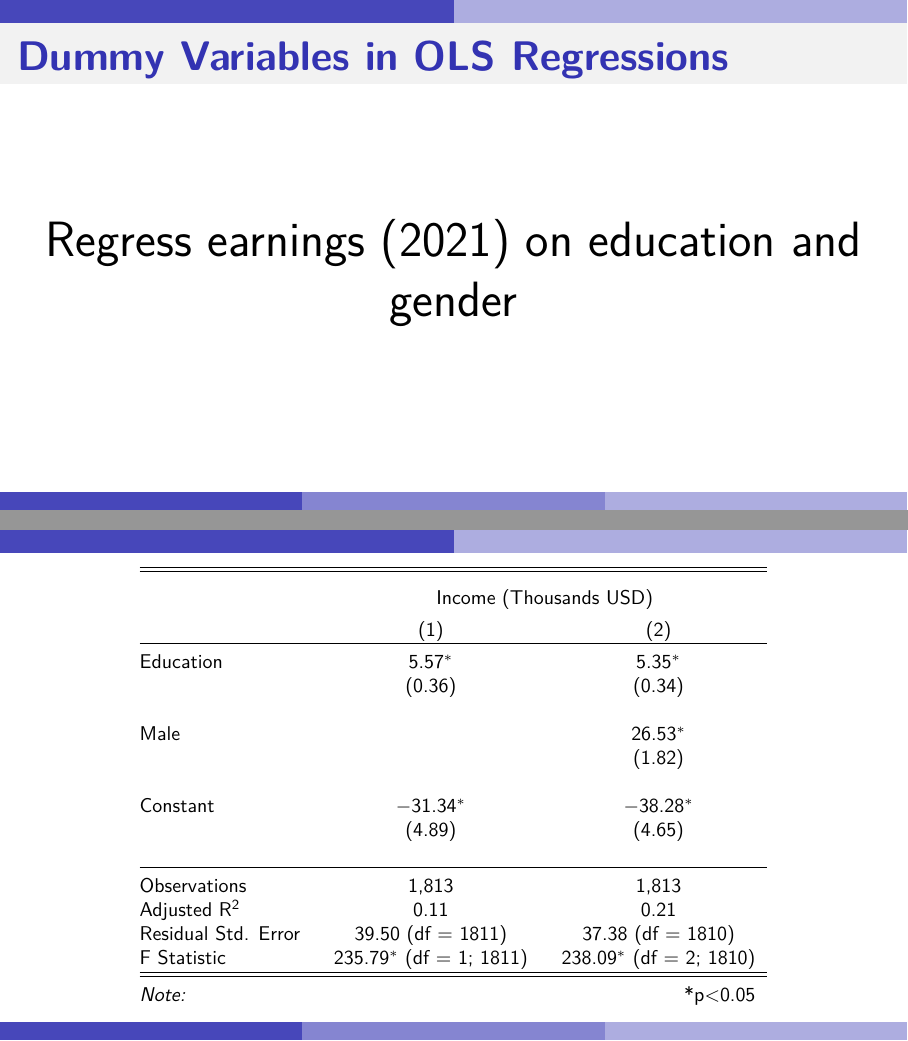
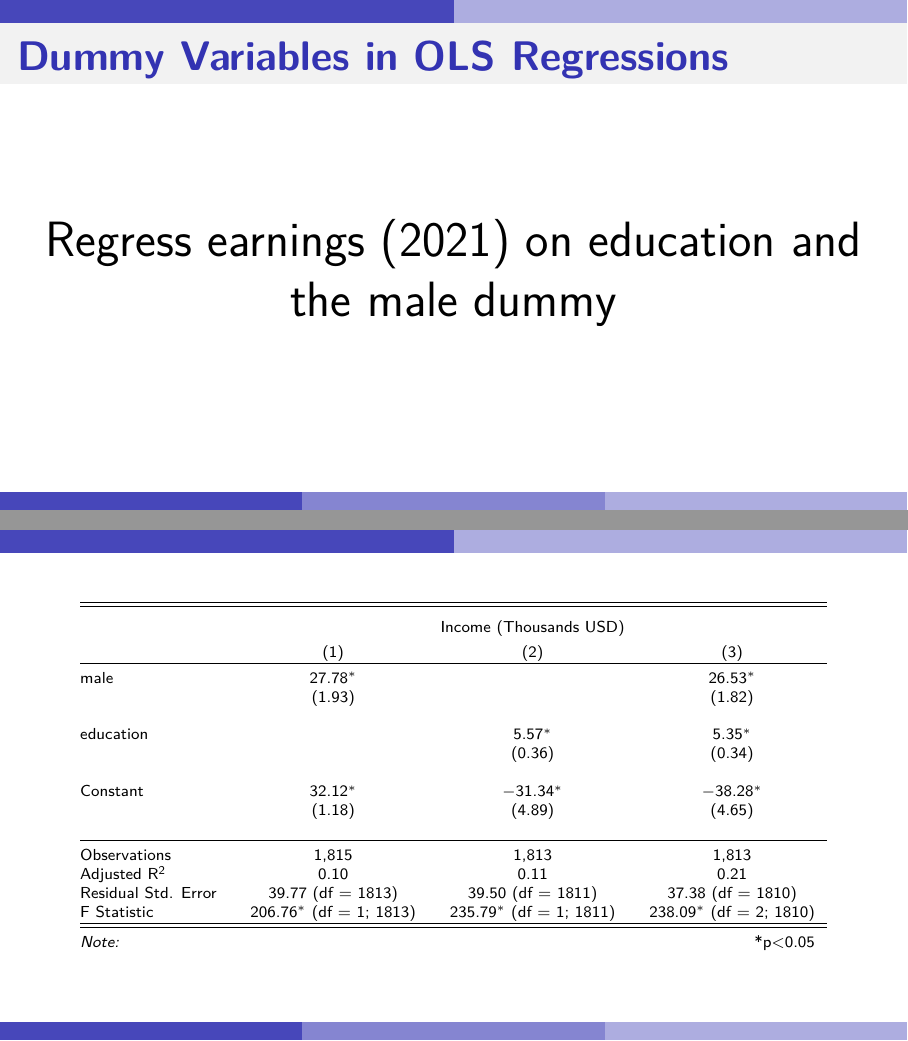
Before and after one commit to jleinaweaver/mgmt228, an R Markdown document (09_2-Dummies_and_Categories.Rmd): pages 13 and 14 of 30, joined at a grey line. The pictures show the output file 09_2-Dummies_and_Categories.pdf that the author committed with the source.

Commit message:
Update wk9

```diff
--- a/09_2-Dummies_and_Categories.Rmd
+++ b/09_2-Dummies_and_Categories.Rmd
@@ -171,7 +171,7 @@ knitr::include_graphics('Images/09-2-Excel1.png')
 
 \textbf{Is their evidence of a gender difference in earned income?}
 
-2. Fit an OLS regression of income on gender
+2. Fit an OLS regression of income on the male dummy
 
 \end{Large}
 
@@ -387,7 +387,7 @@ stargazer(res2, digits = 2, omit.stat = "rsq", star.cutoffs = .05, notes = "*p<0
 
 \begin{LARGE}
 
-Regress earnings (2021) on education and gender
+Regress earnings (2021) on education and the male dummy
 
 \end{LARGE}
 
```
Also changed, not shown: 09_2-Dummies_and_Categories.pdf, 09_2-Dummies_and_Categories.Rmd (2 more changed lines).
